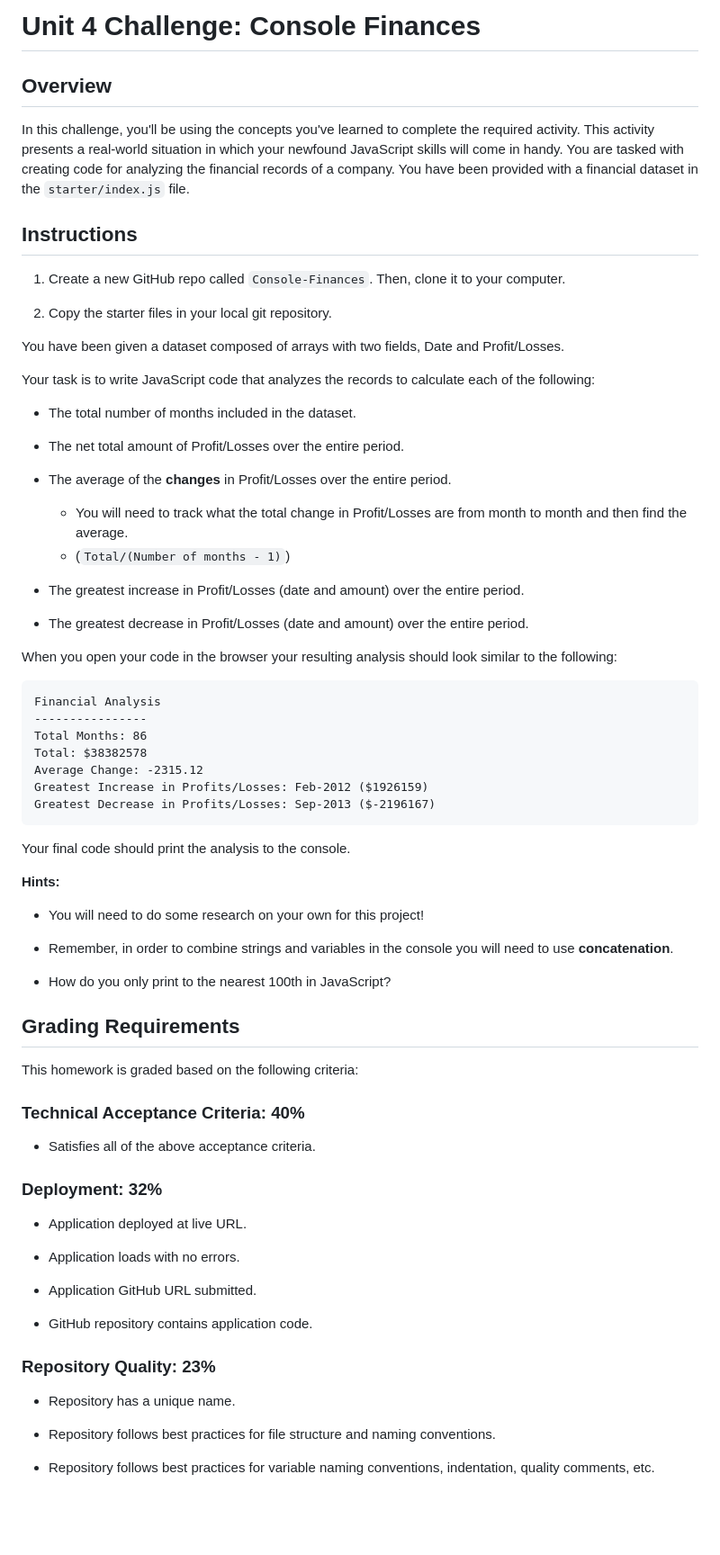
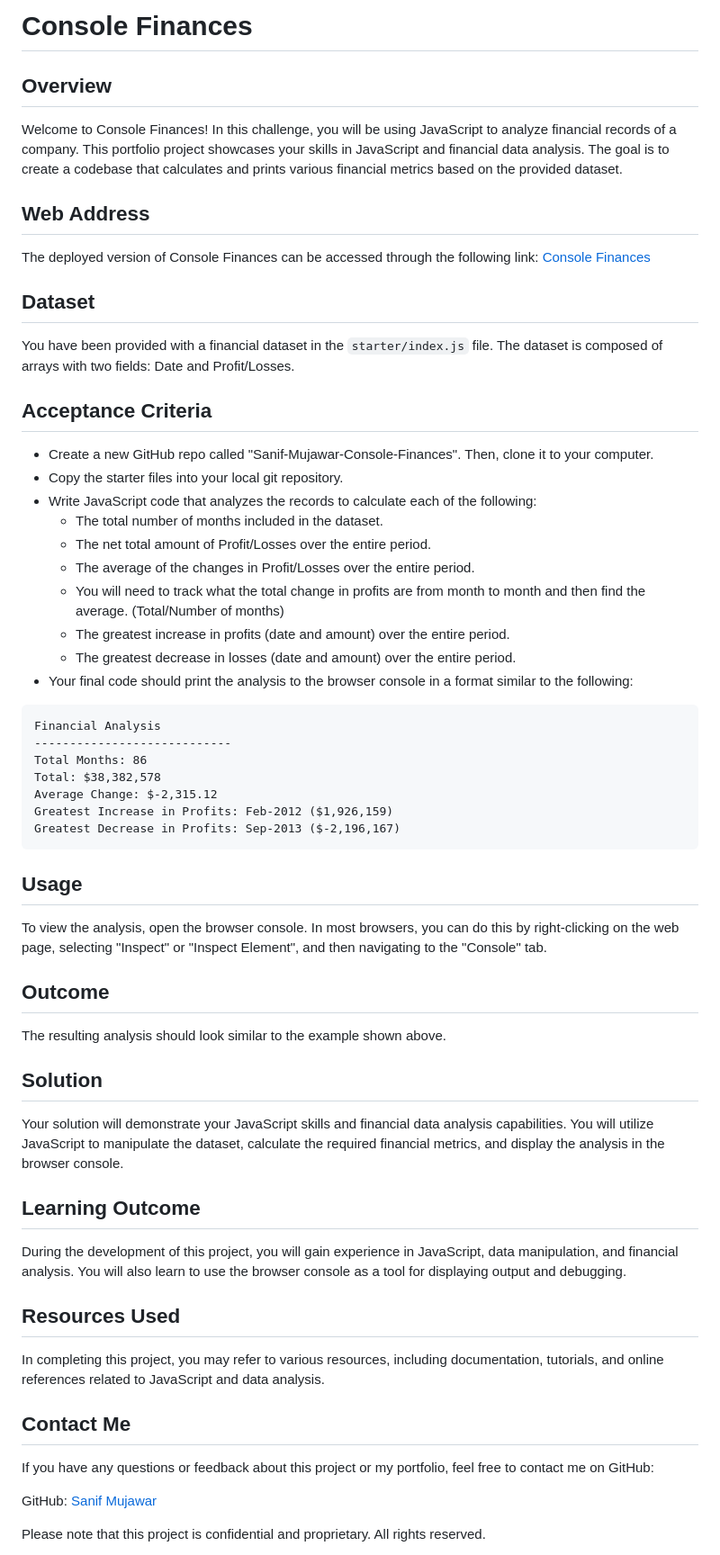
Before and after one commit to sanifmujawar/Console-Finances, a Markdown page: README.md, the part around the change printed below. Shown: that part at 90% size. Rendered like a GitHub page; blank space fills up the shorter version.

````diff
--- a/README.md
+++ b/README.md
@@ -1,76 +1,60 @@
-# Unit 4 Challenge: Console Finances
+# Console Finances
 
 ## Overview
+Welcome to Console Finances! In this challenge, you will be using JavaScript to analyze financial records of a company. This portfolio project showcases your skills in JavaScript and financial data analysis. The goal is to create a codebase that calculates and prints various financial metrics based on the provided dataset.
 
-In this challenge, you'll be using the concepts you've learned to complete the required activity. This activity presents a real-world situation in which your newfound JavaScript skills will come in handy. You are tasked with creating code for analyzing the financial records of a company. You have been provided with a financial dataset in the `starter/index.js` file.
+## Web Address
+The deployed version of Console Finances can be accessed through the following link: [Console Finances](https://sanifmujawar.github.io/Console-Finances/)
 
-## Instructions
+## Dataset
+You have been provided with a financial dataset in the `starter/index.js` file. The dataset is composed of arrays with two fields: Date and Profit/Losses.
 
-1. Create a new GitHub repo called `Console-Finances`. Then, clone it to your computer.
+## Acceptance Criteria
+* Create a new GitHub repo called "Sanif-Mujawar-Console-Finances". Then, clone it to your computer.
+* Copy the starter files into your local git repository.
+* Write JavaScript code that analyzes the records to calculate each of the following:
+  * The total number of months included in the dataset.
+  * The net total amount of Profit/Losses over the entire period.
+  * The average of the changes in Profit/Losses over the entire period.
+  * You will need to track what the total change in profits are from month to month and then find the average. (Total/Number of months)
+  * The greatest increase in profits (date and amount) over the entire period.
+  * The greatest decrease in losses (date and amount) over the entire period.
+* Your final code should print the analysis to the browser console in a format similar to the following:
 
-2. Copy the starter files in your local git repository.
+```text
+Financial Analysis
+----------------------------
+Total Months: 86
+Total: $38,382,578
+Average Change: $-2,315.12
+Greatest Increase in Profits: Feb-2012 ($1,926,159)
+Greatest Decrease in Profits: Sep-2013 ($-2,196,167)
+```
 
-You have been given a dataset composed of arrays with two fields, Date and Profit/Losses.
+## Usage
+To view the analysis, open the browser console. In most browsers, you can do this by right-clicking on the web page, selecting "Inspect" or "Inspect Element", and then navigating to the "Console" tab.
 
-Your task is to write JavaScript code that analyzes the records to calculate each of the following:
+## Outcome
 
-* The total number of months included in the dataset.
+The resulting analysis should look similar to the example shown above.
 
-* The net total amount of Profit/Losses over the entire period.
+## Solution
 
-* The average of the **changes** in Profit/Losses over the entire period.
-  * You will need to track what the total change in Profit/Losses are from month to month and then find the average.
-  * (`Total/(Number of months - 1)`)
+Your solution will demonstrate your JavaScript skills and financial data analysis capabilities. You will utilize JavaScript to manipulate the dataset, calculate the required financial metrics, and display the analysis in the browser console.
 
-* The greatest increase in Profit/Losses (date and amount) over the entire period.
+## Learning Outcome
 
-* The greatest decrease in Profit/Losses (date and amount) over the entire period.
+During the development of this project, you will gain experience in JavaScript, data manipulation, and financial analysis. You will also learn to use the browser console as a tool for displaying output and debugging.
 
-When you open your code in the browser your resulting analysis should look similar to the following:
+## Resources Used
 
-  ```text
-  Financial Analysis
-  ----------------
-  Total Months: 86
-  Total: $38382578
-  Average Change: -2315.12
-  Greatest Increase in Profits/Losses: Feb-2012 ($1926159)
-  Greatest Decrease in Profits/Losses: Sep-2013 ($-2196167)
-  ```
+In completing this project, you may refer to various resources, including documentation, tutorials, and online references related to JavaScript and data analysis.
 
-Your final code should print the analysis to the console.
+## Contact Me
 
-**Hints:**
+If you have any questions or feedback about this project or my portfolio, feel free to contact me on GitHub:
 
-* You will need to do some research on your own for this project!
+GitHub: [Sanif Mujawar](https://github.com/sanifmujawar)
 
-* Remember, in order to combine strings and variables in the console you will need to use **concatenation**.
+Please note that this project is confidential and proprietary. All rights reserved.
 
-* How do you only print to the nearest 100th in JavaScript?
-
-## Grading Requirements
-
-This homework is graded based on the following criteria:
-
-### Technical Acceptance Criteria: 40%
-
-* Satisfies all of the above acceptance criteria.
-
-### Deployment: 32%
-
-* Application deployed at live URL.
-
-* Application loads with no errors.
-
-* Application GitHub URL submitted.
-
-* GitHub repository contains application code.
-
-### Repository Quality: 23%
-
-* Repository has a unique name.
-
-* Repository follows best practices for file structure and naming conventions.
-
-* Repository follows best practices for variable naming conventions, indentation, quality comments, etc.
-
````
Also changed, not shown: other parts of README.md (+2 -18 lines).
